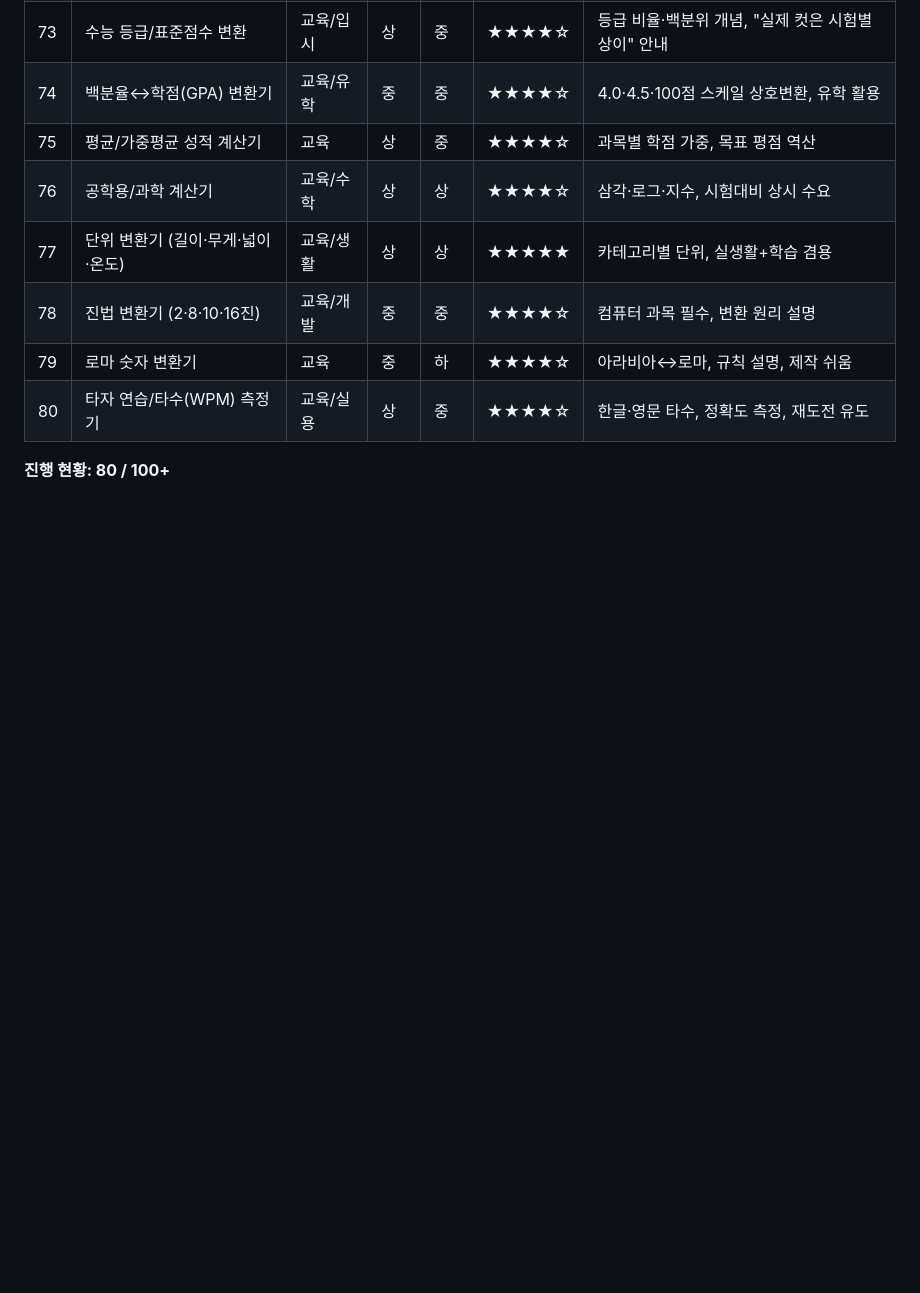
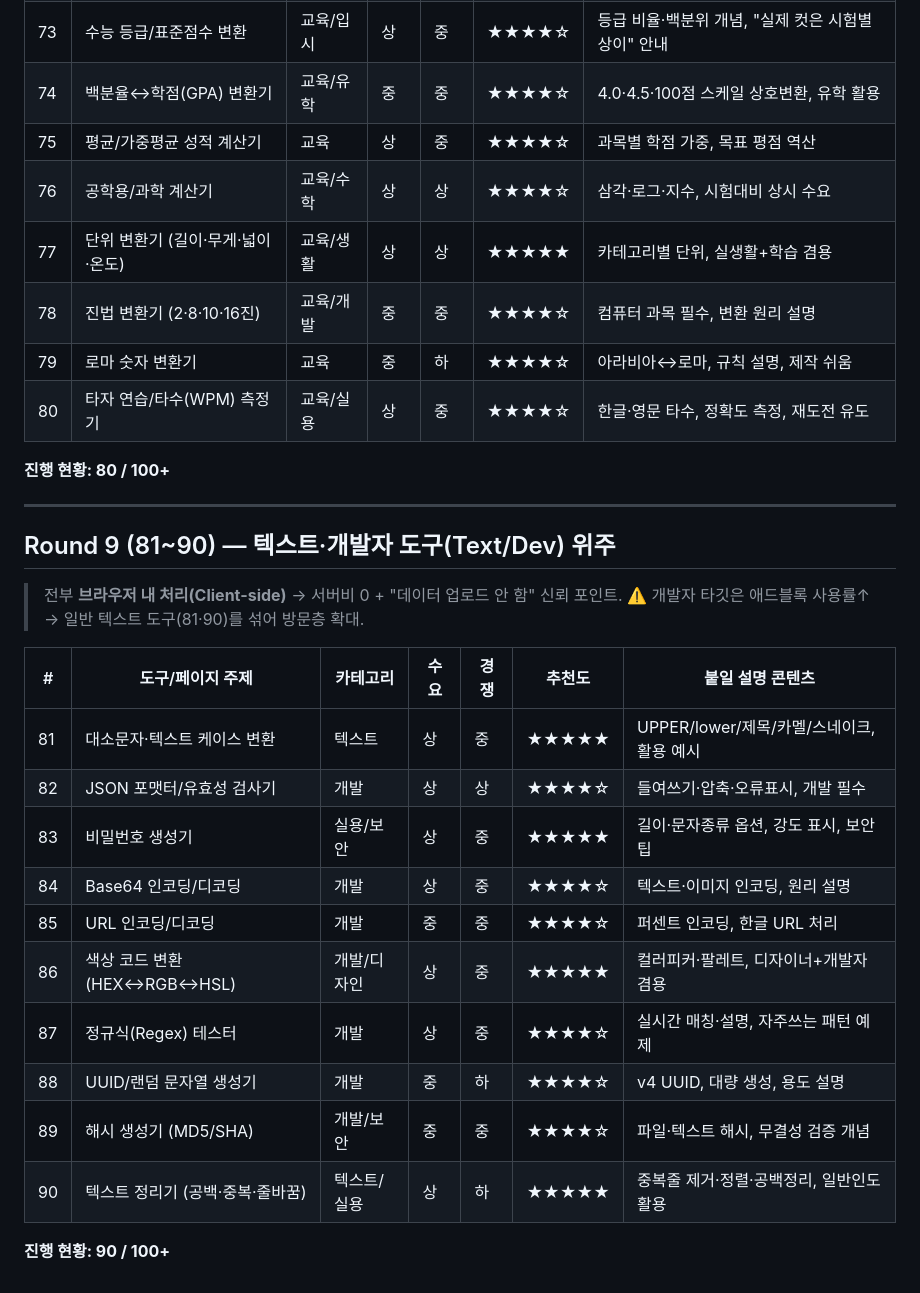
Before and after one commit to bigcarl7171-oss/techa-automation, a Markdown page: docs/utility-content-ideas.md, the part around the change. GitHub-like rendering; blank space fills up the shorter version.

Commit message:
Add Round 9 text/developer tool content ideas (topics 81-90)
Co-Authored-By: Claude Opus 4.8 <noreply@anthropic.com>
Claude-Session: https://claude.ai/code/session_014SU1V19gXcm1VhchHw5Ygo

```diff
--- a/docs/utility-content-ideas.md
+++ b/docs/utility-content-ideas.md
@@ -166,3 +166,24 @@
 | 80 | 타자 연습/타수(WPM) 측정기 | 교육/실용 | 상 | 중 | ★★★★☆ | 한글·영문 타수, 정확도 측정, 재도전 유도 |
 
 **진행 현황: 80 / 100+**
+
+---
+
+## Round 9 (81~90) — 텍스트·개발자 도구(Text/Dev) 위주
+
+> 전부 **브라우저 내 처리(Client-side)** → 서버비 0 + "데이터 업로드 안 함" 신뢰 포인트. ⚠️ 개발자 타깃은 애드블록 사용률↑ → 일반 텍스트 도구(81·90)를 섞어 방문층 확대.
+
+| # | 도구/페이지 주제 | 카테고리 | 수요 | 경쟁 | 추천도 | 붙일 설명 콘텐츠 |
+|---|---|---|---|---|---|---|
+| 81 | 대소문자·텍스트 케이스 변환 | 텍스트 | 상 | 중 | ★★★★★ | UPPER/lower/제목/카멜/스네이크, 활용 예시 |
+| 82 | JSON 포맷터/유효성 검사기 | 개발 | 상 | 상 | ★★★★☆ | 들여쓰기·압축·오류표시, 개발 필수 |
+| 83 | 비밀번호 생성기 | 실용/보안 | 상 | 중 | ★★★★★ | 길이·문자종류 옵션, 강도 표시, 보안 팁 |
+| 84 | Base64 인코딩/디코딩 | 개발 | 상 | 중 | ★★★★☆ | 텍스트·이미지 인코딩, 원리 설명 |
+| 85 | URL 인코딩/디코딩 | 개발 | 중 | 중 | ★★★★☆ | 퍼센트 인코딩, 한글 URL 처리 |
+| 86 | 색상 코드 변환 (HEX↔RGB↔HSL) | 개발/디자인 | 상 | 중 | ★★★★★ | 컬러피커·팔레트, 디자이너+개발자 겸용 |
+| 87 | 정규식(Regex) 테스터 | 개발 | 상 | 중 | ★★★★☆ | 실시간 매칭·설명, 자주쓰는 패턴 예제 |
+| 88 | UUID/랜덤 문자열 생성기 | 개발 | 중 | 하 | ★★★★☆ | v4 UUID, 대량 생성, 용도 설명 |
+| 89 | 해시 생성기 (MD5/SHA) | 개발/보안 | 중 | 중 | ★★★★☆ | 파일·텍스트 해시, 무결성 검증 개념 |
+| 90 | 텍스트 정리기 (공백·중복·줄바꿈) | 텍스트/실용 | 상 | 하 | ★★★★★ | 중복줄 제거·정렬·공백정리, 일반인도 활용 |
+
+**진행 현황: 90 / 100+**
```
